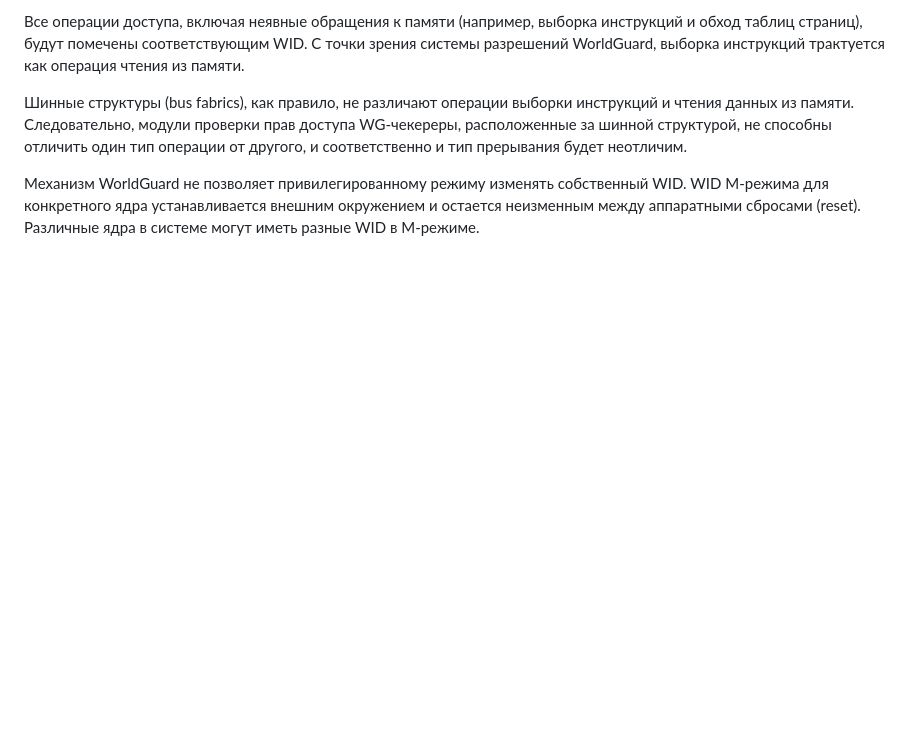
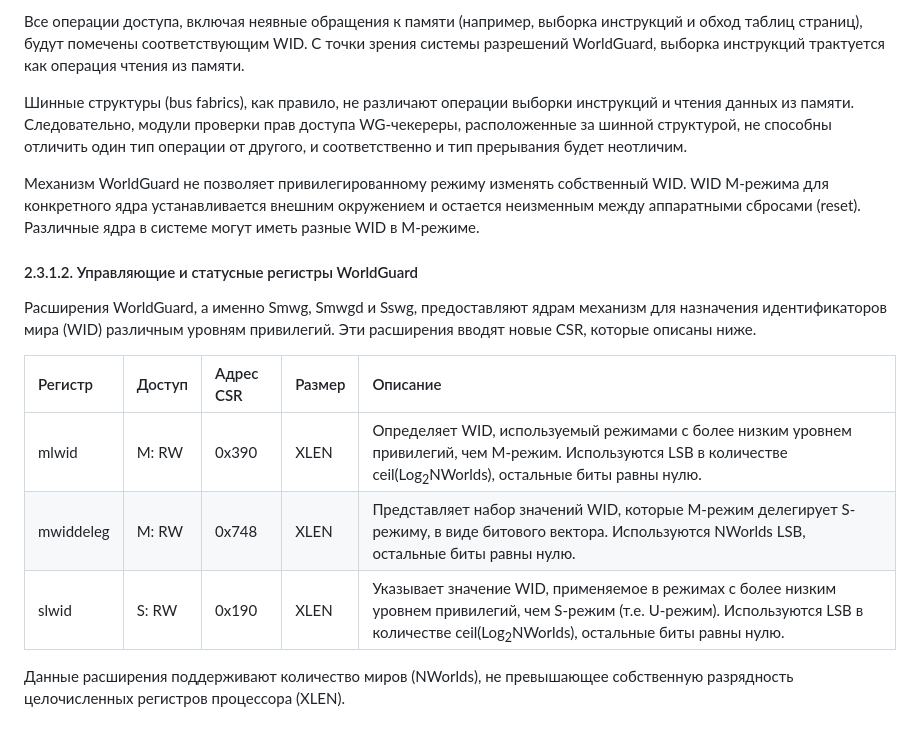
Before and after one commit to tlucanti/diploma, a Markdown page: maga/CHAPTER-2.md, the part around the change. Drawn GitHub-style; blank space fills up the shorter version.

Commit message:
add 2.3.1.2. Управляющие и статусные регистры WorldGuard
Signed-off-by: Konstantin Semichastnov <tlucanti@yandex-team.ru>

```diff
--- a/maga/CHAPTER-2.md
+++ b/maga/CHAPTER-2.md
@@ -533,3 +533,22 @@
    устанавливается внешним окружением
    и остается неизменным между аппаратными сбросами (reset).
    Различные ядра в системе могут иметь разные WID в M-режиме.
+
+   #### 2.3.1.2. Управляющие и статусные регистры WorldGuard
+
+   Расширения WorldGuard, а именно Smwg, Smwgd и Sswg,
+   предоставляют ядрам механизм для назначения
+   идентификаторов мира (WID) различным уровням привилегий.
+   Эти расширения вводят новые CSR,
+   которые описаны ниже.
+
+   | Регистр   | Доступ | Адрес CSR | Размер | Описание                                                                                                                                                                                            |
+   | :-------- | :----- | :-------- | :----- | :-------------------------------------------------------------------------------------------------------------------------------------------------------------------------------------------------- |
+   | mlwid     | M: RW  | 0x390     | XLEN   | Определяет WID, используемый режимами с более низким уровнем привилегий, чем M-режим. Используются LSB в количестве ceil(Log<sub>2</sub>NWorlds), остальные биты равны нулю.                        |
+   | mwiddeleg | M: RW  | 0x748     | XLEN   | Представляет набор значений WID, которые M-режим делегирует S-режиму, в виде битового вектора. Используются NWorlds LSB, остальные биты равны нулю.                                                 |
+   | slwid     | S: RW  | 0x190     | XLEN   | Указывает значение WID, применяемое в режимах с более низким уровнем привилегий, чем S-режим (т.е. U-режим). Используются LSB в количестве ceil(Log<sub>2</sub>NWorlds), остальные биты равны нулю. |
+
+   Данные расширения поддерживают
+   количество миров (NWorlds),
+   не превышающее собственную разрядность
+   целочисленных регистров процессора (XLEN).
```
Also changed, not shown: maga/INTRODUCTION.md (+2 -0 lines), maga/ch2.md (+12 -3 lines).
